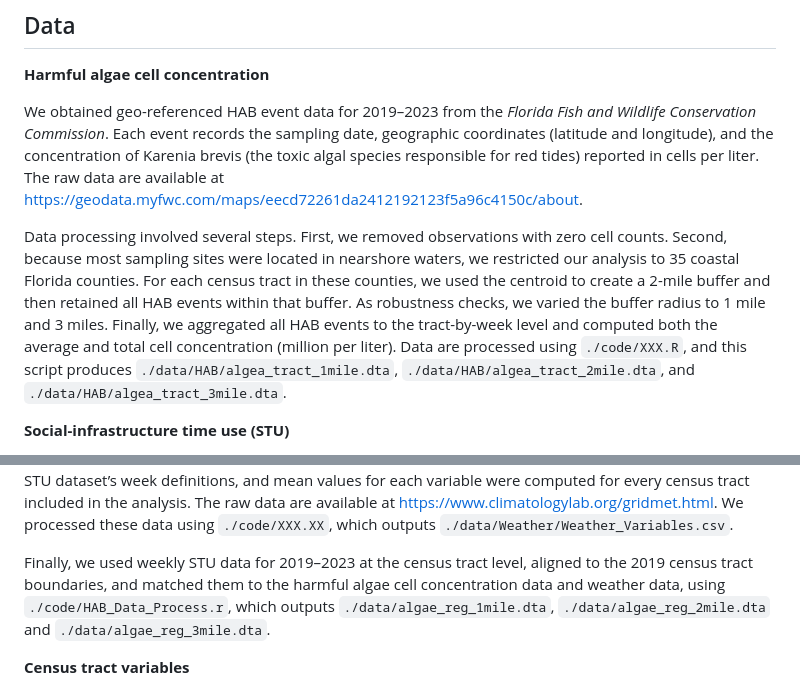
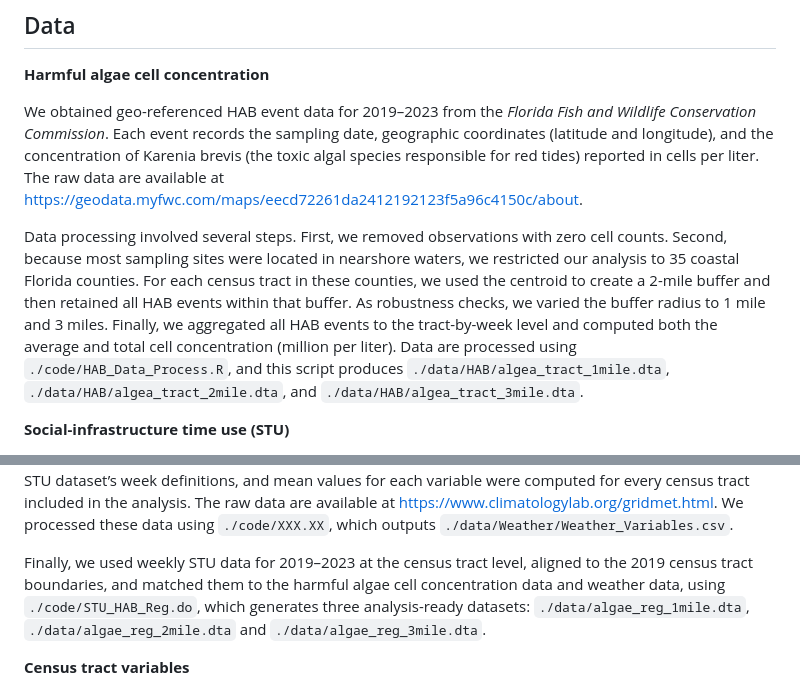
Before and after one commit to UM-SER/HAB-STU, a Markdown page: README.md, 2 parts joined by grey strips. GitHub-like rendering.

```diff
--- a/README.md
+++ b/README.md
@@ -20,7 +20,7 @@ Please direct questions to **Dr. Haoluan Wang** at haoluan.wang@miami.edu, who m
 We obtained geo-referenced HAB event data for 2019–2023 from the *Florida Fish and Wildlife Conservation Commission*. Each event records the sampling date, geographic coordinates (latitude and longitude), and the concentration of Karenia brevis (the toxic algal species responsible for red tides) reported in cells per liter. The raw data are available at
 https://geodata.myfwc.com/maps/eecd72261da2412192123f5a96c4150c/about.
 
-Data processing involved several steps. First, we removed observations with zero cell counts. Second, because most sampling sites were located in nearshore waters, we restricted our analysis to 35 coastal Florida counties. For each census tract in these counties, we used the centroid to create a 2-mile buffer and then retained all HAB events within that buffer. As robustness checks, we varied the buffer radius to 1 mile and 3 miles. Finally, we aggregated all HAB events to the tract-by-week level and computed both the average and total cell concentration (million per liter). Data are processed using `./code/XXX.R`, and this script produces `./data/HAB/algea_tract_1mile.dta`, `./data/HAB/algea_tract_2mile.dta`, and `./data/HAB/algea_tract_3mile.dta`.
+Data processing involved several steps. First, we removed observations with zero cell counts. Second, because most sampling sites were located in nearshore waters, we restricted our analysis to 35 coastal Florida counties. For each census tract in these counties, we used the centroid to create a 2-mile buffer and then retained all HAB events within that buffer. As robustness checks, we varied the buffer radius to 1 mile and 3 miles. Finally, we aggregated all HAB events to the tract-by-week level and computed both the average and total cell concentration (million per liter). Data are processed using `./code/HAB_Data_Process.R`, and this script produces `./data/HAB/algea_tract_1mile.dta`, `./data/HAB/algea_tract_2mile.dta`, and `./data/HAB/algea_tract_3mile.dta`.
 
 **Social-infrastructure time use (STU)**
 
@@ -30,7 +30,7 @@ We obtained the STU data from *Wang and Guo (2025)*. To measure the duration and
 
 The *gridMET* dataset from the *Climatology Lab* provides daily, high-resolution weather data (1/24° arc-degree, approximately 4 km) from 1979 to the present (Abatzoglou, 2013). For this study, we selected key weather variables, including minimum air temperature (°C), maximum air temperature (°C), precipitation (mm), wind speed (m/s), and relative humidity (%). Daily observations were aggregated to the weekly level based on the STU dataset’s week definitions, and mean values for each variable were computed for every census tract included in the analysis. The raw data are available at https://www.climatologylab.org/gridmet.html. We processed these data using `./code/XXX.XX`, which outputs `./data/Weather/Weather_Variables.csv`.
 
-Finally, we used weekly STU data for 2019–2023 at the census tract level, aligned to the 2019 census tract boundaries, and matched them to the harmful algae cell concentration data and weather data, using `./code/HAB_Data_Process.r`, which outputs `./data/algae_reg_1mile.dta`, `./data/algae_reg_2mile.dta` and `./data/algae_reg_3mile.dta`.
+Finally, we used weekly STU data for 2019–2023 at the census tract level, aligned to the 2019 census tract boundaries, and matched them to the harmful algae cell concentration data and weather data, using `./code/STU_HAB_Reg.do`, which generates three analysis-ready datasets: `./data/algae_reg_1mile.dta`, `./data/algae_reg_2mile.dta` and `./data/algae_reg_3mile.dta`.
 
 **Census tract variables**
 
```
